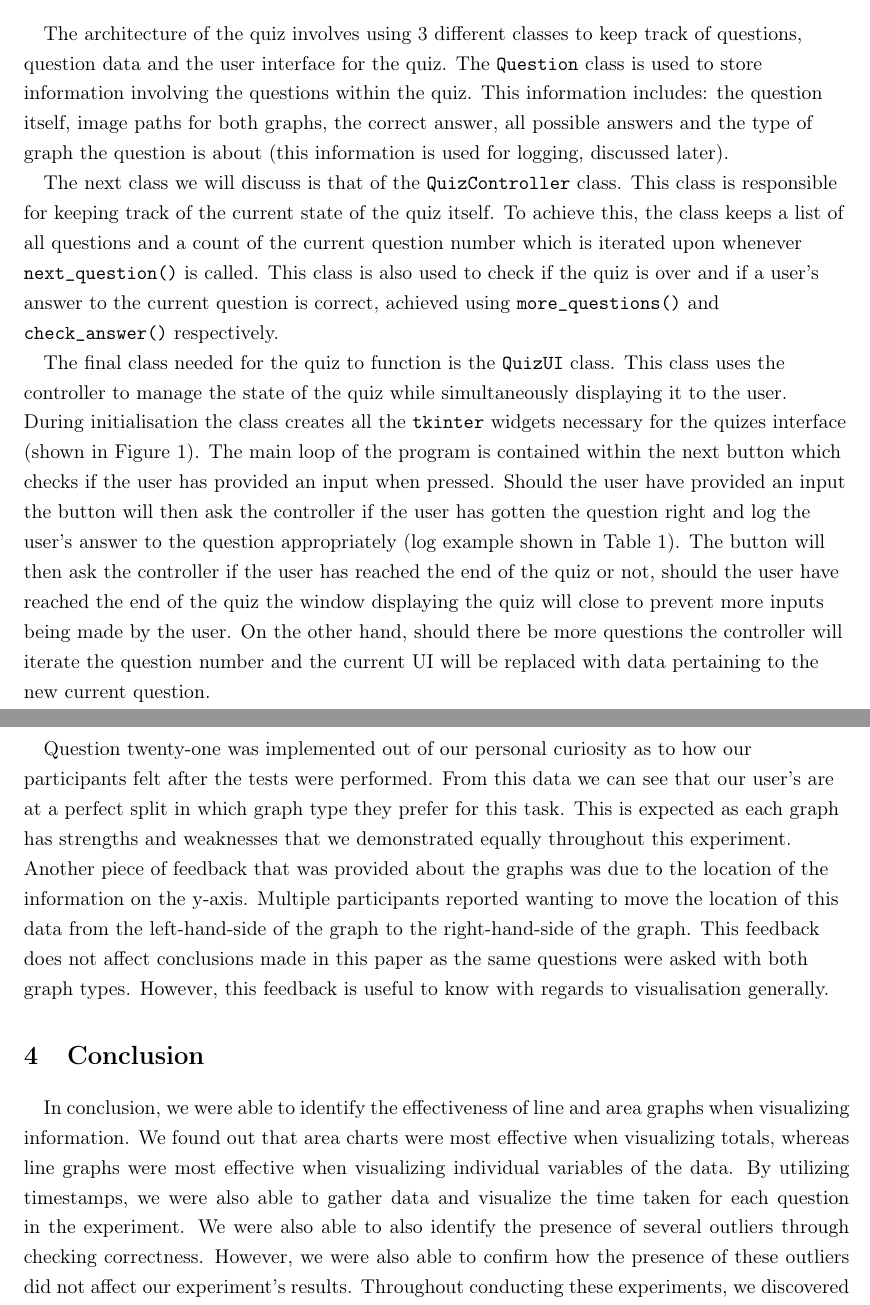
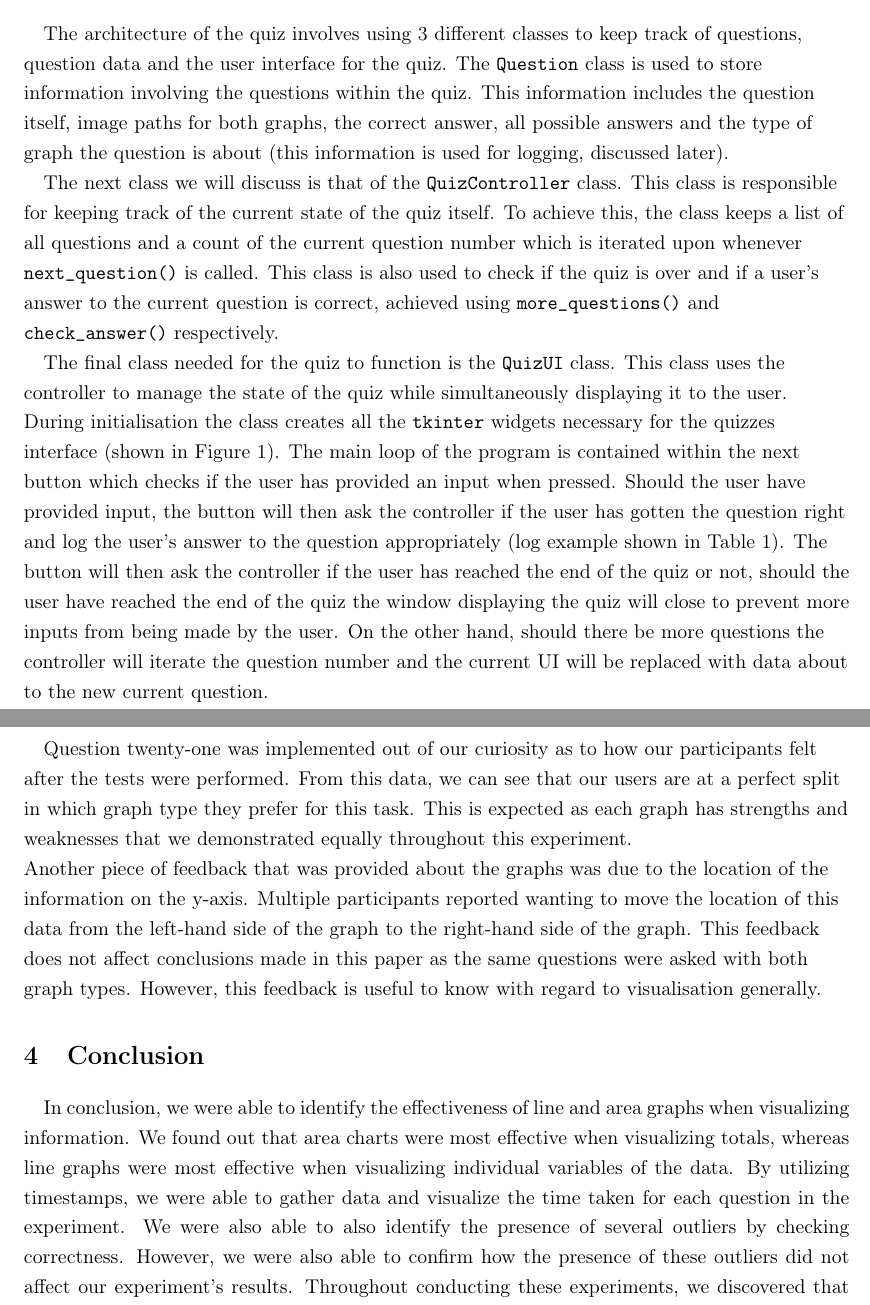
Before and after one commit to b-mcswiney/comp3736-coursework2, a LaTeX document (Report/Report.tex, which reads Report/Sections/conclusion.tex, Report/Sections/method.tex, Report/Sections/results.tex): two parts of pages 2 and 6 of 7, joined at a grey line, cut so that both start at the same text. Compiled offline with pdfLaTeX.

Commit message:
finished grammar changes

```diff
--- a/Report/Sections/conclusion.tex
+++ b/Report/Sections/conclusion.tex
@@ -1,2 +1,2 @@
 \section{Conclusion}
-\quad In conclusion, we were able to identify the effectiveness of line and area graphs when visualizing information. We found out that area charts were most effective when visualizing totals, whereas line graphs were most effective when visualizing individual variables of the data. By utilizing timestamps, we were also able to gather data and visualize the time taken for each question in the experiment. We were also able to also identify the presence of several outliers through checking correctness. However, we were also able to confirm how the presence of these outliers did not affect our experiment's results. Throughout conducting these experiments, we discovered that each chart type has different insights they excel at displaying to the user.
+\quad In conclusion, we were able to identify the effectiveness of line and area graphs when visualizing information. We found out that area charts were most effective when visualizing totals, whereas line graphs were most effective when visualizing individual variables of the data. By utilizing timestamps, we were able to gather data and visualize the time taken for each question in the experiment. We were also able to also identify the presence of several outliers by checking correctness. However, we were also able to confirm how the presence of these outliers did not affect our experiment's results. Throughout conducting these experiments, we discovered that each chart type has different insights they excel at displaying to the user.
--- a/Report/Sections/method.tex
+++ b/Report/Sections/method.tex
@@ -31,7 +31,7 @@
 \subsubsection*{Classes}
 \begin{flushleft}
     \quad The architecture of the quiz involves using 3 different classes to keep track of questions, question data and the user interface for the quiz.
-    The \verb|Question| class is used to store information involving the questions within the quiz. This information includes: the question itself, image paths
+    The \verb|Question| class is used to store information involving the questions within the quiz. This information includes the question itself, image paths
     for both graphs, the correct answer, all possible answers and the type of graph the question is about (this information is used for logging, discussed later).
 
     \quad The next class we will discuss is that of the \verb|QuizController| class. This class is responsible for keeping track of the current state of the quiz itself.
@@ -39,11 +39,11 @@
     This class is also used to check if the quiz is over and if a user's answer to the current question is correct, achieved using \verb|more_questions()| and \verb|check_answer()| respectively.
 
     \quad The final class needed for the quiz to function is the \verb|QuizUI| class. This class uses the controller to manage the state of the quiz while simultaneously displaying it to the user.
-    During initialisation the class creates all the \verb|tkinter| widgets necessary for the quizes interface (shown in Figure 1). The main loop of the program is contained within the
-    next button which checks if the user has provided an input when pressed. Should the user have provided an input the button will then ask the controller if the user has gotten the question right
+    During initialisation the class creates all the \verb|tkinter| widgets necessary for the quizzes interface (shown in Figure 1). The main loop of the program is contained within the
+    next button which checks if the user has provided an input when pressed. Should the user have provided input, the button will then ask the controller if the user has gotten the question right
     and log the user's answer to the question appropriately (log example shown in Table 1). The button will then ask the controller if the user has reached the end of the quiz or not, should the user
-    have reached the end of the quiz the window displaying the quiz will close to prevent more inputs being made by the user. On the other hand, should there be more questions the controller will iterate the question number
-    and the current UI will be replaced with data pertaining to the new current question.
+    have reached the end of the quiz the window displaying the quiz will close to prevent more inputs from being made by the user. On the other hand, should there be more questions the controller will iterate the question number
+    and the current UI will be replaced with data about to the new current question.
 \end{flushleft}
 \pagebreak
 \subsubsection*{Example Logfile}
--- a/Report/Sections/results.tex
+++ b/Report/Sections/results.tex
@@ -36,13 +36,13 @@
     \caption{Box plot showing time taken to complete each question}
 \end{figure}
 \begin{flushleft}
-    \quad Question twenty-one was implemented out of our personal curiosity as to how our participants felt after the tests were performed.
-    From this data we can see that our user's are at a perfect split in which graph type they prefer for this task. This is expected as
+    \quad Question twenty-one was implemented out of our curiosity as to how our participants felt after the tests were performed.
+    From this data, we can see that our users are at a perfect split in which graph type they prefer for this task. This is expected as
     each graph has strengths and weaknesses that we demonstrated equally throughout this experiment.
 
     Another piece of feedback that was provided about the graphs was due to the location of the information on the y-axis. Multiple participants
-    reported wanting to move the location of this data from the left-hand-side of the graph to the right-hand-side of the graph. This feedback does not affect
-    conclusions made in this paper as the same questions were asked with both graph types. However, this feedback is useful to know with regards to visualisation
+    reported wanting to move the location of this data from the left-hand side of the graph to the right-hand side of the graph. This feedback does not affect
+    conclusions made in this paper as the same questions were asked with both graph types. However, this feedback is useful to know with regard to visualisation
     generally.
 \end{flushleft}
 
```
Also changed, not shown: Report/Sections/introduction.tex (+3 -3 lines), Report/Sections/method.tex (4 more changed lines), Report/Sections/results.tex (8 more changed lines).
